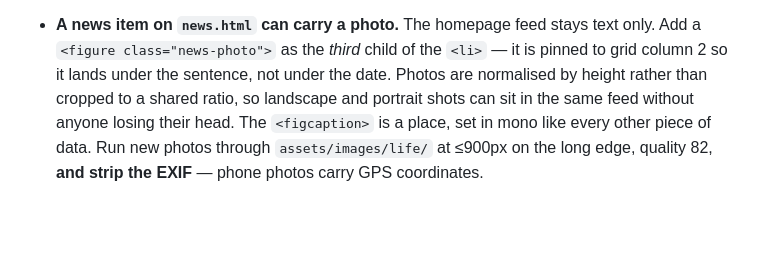
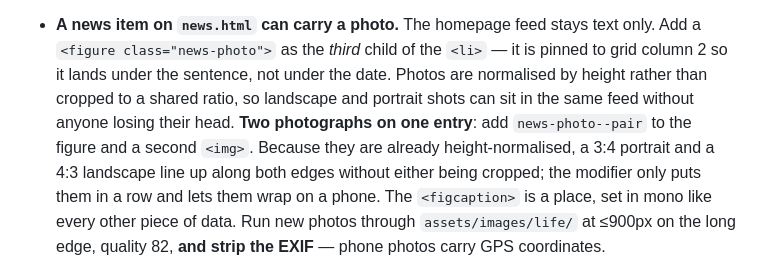
Before and after one commit to LichenZhu/lichenzhu.github.io, a Markdown page: README.md, the part around the change. GitHub-like rendering; blank space fills up the shorter version.

Commit message:
Document the paired-photo variant

```diff
--- a/README.md
+++ b/README.md
@@ -308,7 +308,11 @@ modal, everything on the page at once.
   *third* child of the `<li>` — it is pinned to grid column 2 so it lands under
   the sentence, not under the date. Photos are normalised by height rather than
   cropped to a shared ratio, so landscape and portrait shots can sit in the same
-  feed without anyone losing their head. The `<figcaption>` is a place, set in
+  feed without anyone losing their head. **Two photographs on one entry**: add
+  `news-photo--pair` to the figure and a second `<img>`. Because they are
+  already height-normalised, a 3:4 portrait and a 4:3 landscape line up along
+  both edges without either being cropped; the modifier only puts them in a row
+  and lets them wrap on a phone. The `<figcaption>` is a place, set in
   mono like every other piece of data. Run new photos through
   `assets/images/life/` at ≤900px on the long edge, quality 82, **and strip the
   EXIF** — phone photos carry GPS coordinates.
```
